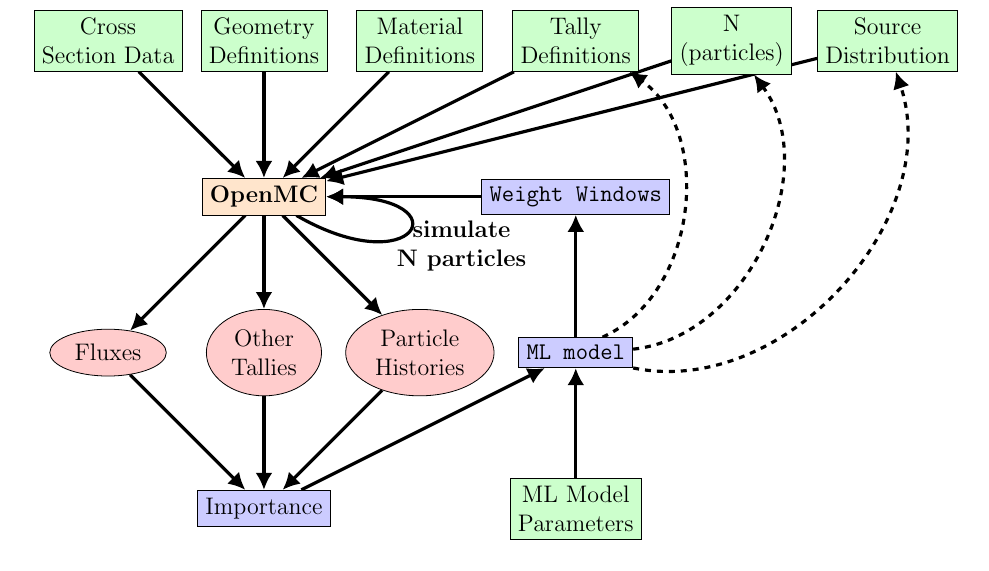
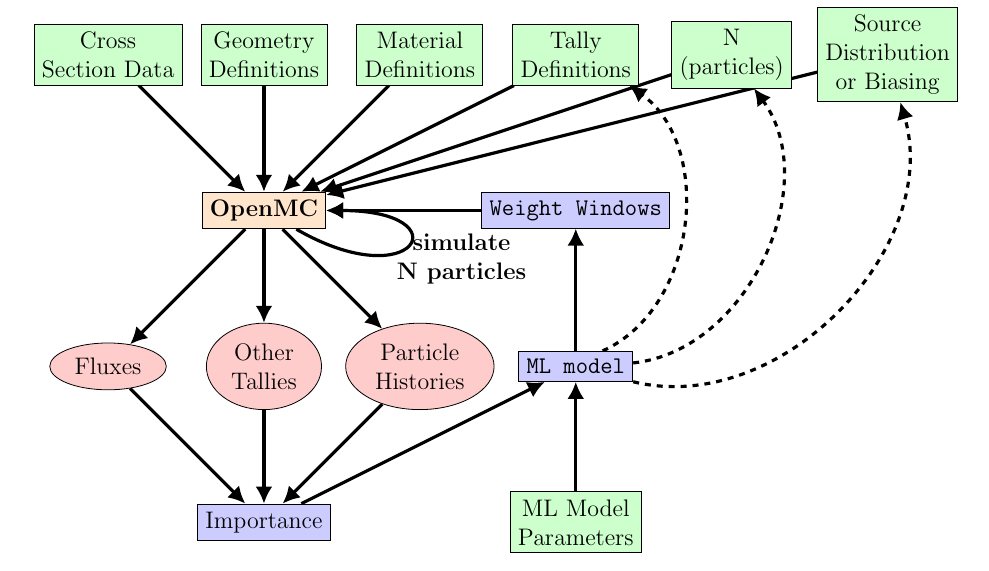
Before and after one commit to katyhuff/2018-arpa-e-open, a LaTeX document (2018-arpa-e-open.tex, which reads model-fig.tex): part of page 2 of 3, cut so that both start at the same text. Compiled offline with pdfLaTeX.

Commit message:
biasing.

```diff
--- a/model-fig.tex
+++ b/model-fig.tex
@@ -23,7 +23,7 @@
         \node [data, left=\figwidth of geom] (xs) {Cross\\Section Data};
         \node [data, right=\figwidth of mat] (tallyspecs) {Tally\\Definitions};
         \node [data, right=\figwidth of tallyspecs] (nparticles) {N\\(particles)};
-        \node [data, right=\figwidth of nparticles] (srcdist) {Source\\Distribution};
+        \node [data, right=\figwidth of nparticles] (srcdist) {Source\\Distribution\\or Biasing};
         \node [cloud, below=\figwidth of openmc] (tally) {Other\\Tallies};
         \node [cloud, left=\figwidth of tally] (flux) {Fluxes};
         \node [cloud, right=\figwidth of tally] (hist) {Particle\\Histories};
```
